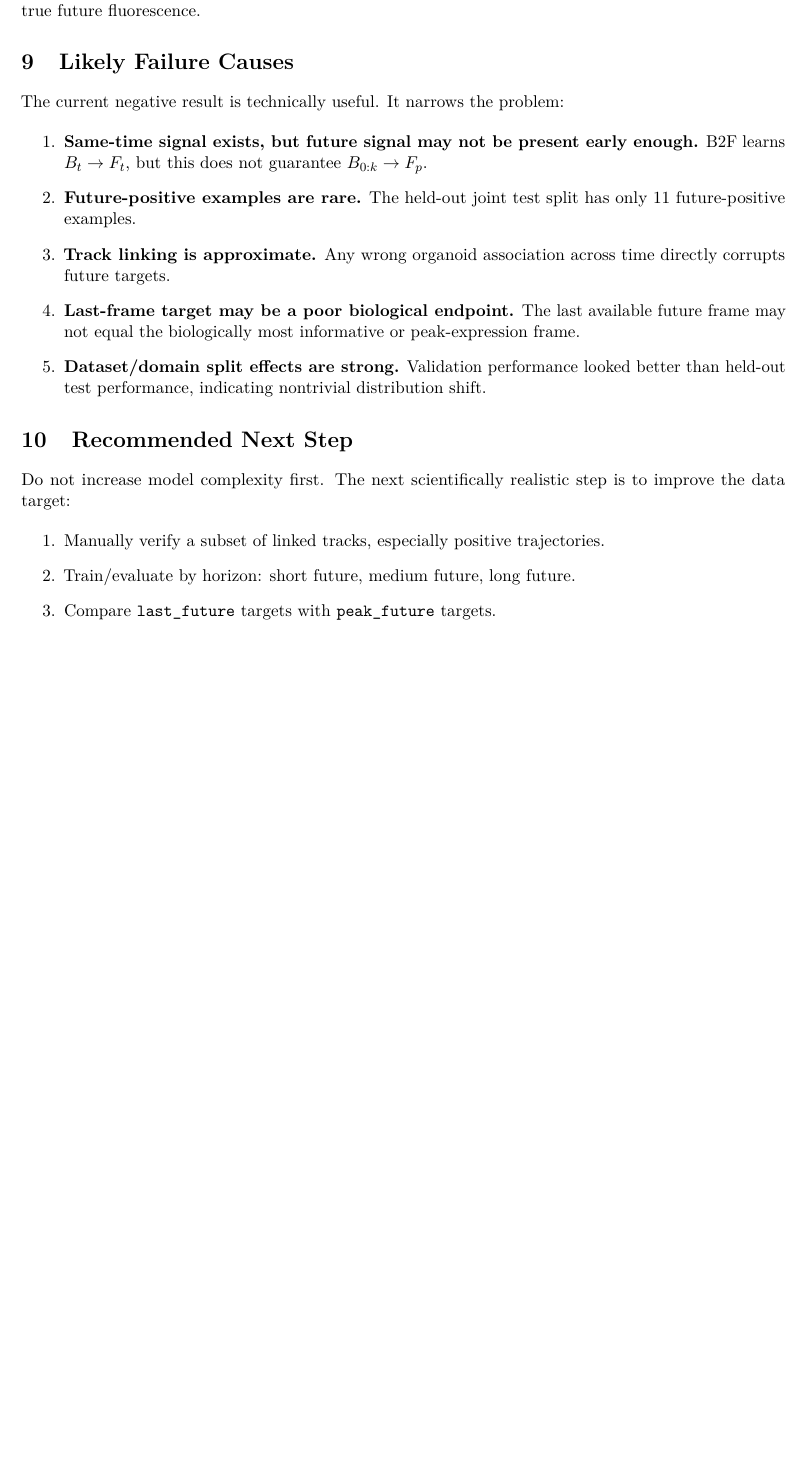
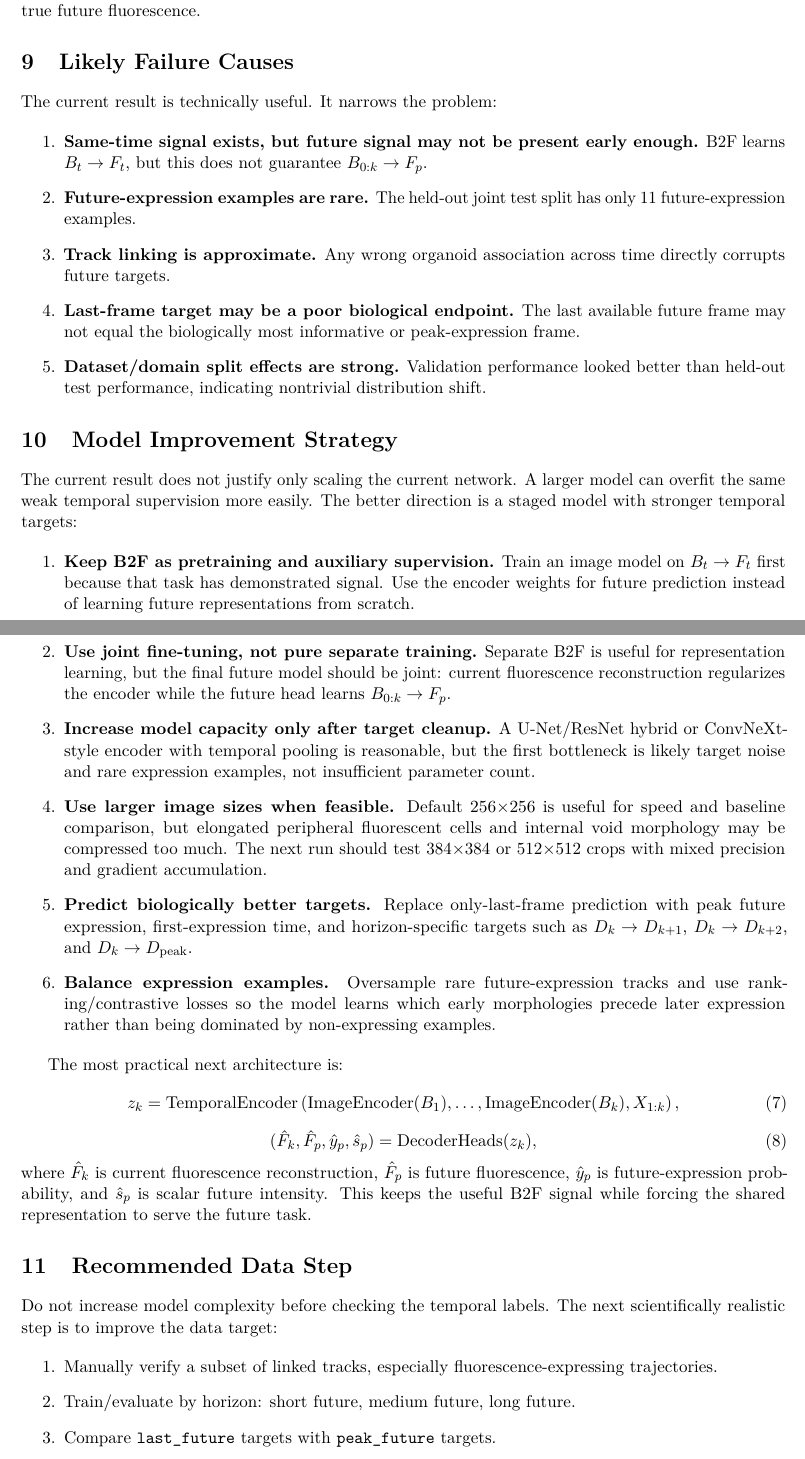
Before and after one commit to lachlanchen/OrganoidAgent, a LaTeX paper (publication/yichao_future_prediction_results_report/main.tex): part of page 9 of 10 before the commit and two parts of pages 9 and 10 of 11 after it, the two joined at a grey line, cut so that both start at the same text, the shorter picture padded with empty space. Compiled offline with pdfLaTeX.

Commit message:
publication: revise Yichao future prediction report

```diff
--- a/publication/yichao_future_prediction_negative_report/main.tex
+++ b/publication/yichao_future_prediction_results_report/main.tex
@@ -25,7 +25,7 @@
 
 \newcommand{\outputroot}{/home/lachlan/ProjectsLFS/OrganoidAgent/analysis-outputs/yichao_future_expression}
 
-\title{\textbf{Negative Result Report: Brightfield-to-Fluorescence Feasibility Does Not Transfer to Reliable Future Expression Prediction}}
+\title{\textbf{Yichao Future Fluorescence Prediction: Current Results and Improvement Strategy}}
 \author{OrganoidAgent Yichao analysis}
 \date{May 11, 2026}
 
@@ -219,30 +219,53 @@ The scalar future model is essentially a negative baseline. It does not separate
 \label{fig:joint-ablation}
 \end{figure}
 
-The joint model did not rescue the future task. The most important observation is not just the weak scalar metrics, but the visual mismatch in Fig.~\ref{fig:joint-predictions}: the predicted future fluorescence is not close to the true future fluorescence.
+The joint model did not solve the future task. The most important observation is not just the weak scalar metrics, but the visual mismatch in Fig.~\ref{fig:joint-predictions}: the predicted future fluorescence is not close to the true future fluorescence.
 
 \section{Likely Failure Causes}
 
-The current negative result is technically useful. It narrows the problem:
+The current result is technically useful. It narrows the problem:
 
 \begin{enumerate}
 \item \textbf{Same-time signal exists, but future signal may not be present early enough.} B2F learns $B_t \rightarrow F_t$, but this does not guarantee $B_{0:k} \rightarrow F_p$.
-\item \textbf{Future-positive examples are rare.} The held-out joint test split has only 11 future-positive examples.
+\item \textbf{Future-expression examples are rare.} The held-out joint test split has only 11 future-expression examples.
 \item \textbf{Track linking is approximate.} Any wrong organoid association across time directly corrupts future targets.
 \item \textbf{Last-frame target may be a poor biological endpoint.} The last available future frame may not equal the biologically most informative or peak-expression frame.
 \item \textbf{Dataset/domain split effects are strong.} Validation performance looked better than held-out test performance, indicating nontrivial distribution shift.
 \end{enumerate}
 
-\section{Recommended Next Step}
+\section{Model Improvement Strategy}
 
-Do not increase model complexity first. The next scientifically realistic step is to improve the data target:
+The current result does not justify only scaling the current network. A larger model can overfit the same weak temporal supervision more easily. The better direction is a staged model with stronger temporal targets:
 
 \begin{enumerate}
-\item Manually verify a subset of linked tracks, especially positive trajectories.
+\item \textbf{Keep B2F as pretraining and auxiliary supervision.} Train an image model on $B_t \rightarrow F_t$ first because that task has demonstrated signal. Use the encoder weights for future prediction instead of learning future representations from scratch.
+\item \textbf{Use joint fine-tuning, not pure separate training.} Separate B2F is useful for representation learning, but the final future model should be joint: current fluorescence reconstruction regularizes the encoder while the future head learns $B_{0:k} \rightarrow F_p$.
+\item \textbf{Increase model capacity only after target cleanup.} A U-Net/ResNet hybrid or ConvNeXt-style encoder with temporal pooling is reasonable, but the first bottleneck is likely target noise and rare expression examples, not insufficient parameter count.
+\item \textbf{Use larger image sizes when feasible.} Default 256$\times$256 is useful for speed and baseline comparison, but elongated peripheral fluorescent cells and internal void morphology may be compressed too much. The next run should test 384$\times$384 or 512$\times$512 crops with mixed precision and gradient accumulation.
+\item \textbf{Predict biologically better targets.} Replace only-last-frame prediction with peak future expression, first-expression time, and horizon-specific targets such as $D_k \rightarrow D_{k+1}$, $D_k \rightarrow D_{k+2}$, and $D_k \rightarrow D_{\mathrm{peak}}$.
+\item \textbf{Balance expression examples.} Oversample rare future-expression tracks and use ranking/contrastive losses so the model learns which early morphologies precede later expression rather than being dominated by non-expressing examples.
+\end{enumerate}
+
+The most practical next architecture is:
+\begin{equation}
+z_k = \mathrm{TemporalEncoder}\left(\mathrm{ImageEncoder}(B_1),\ldots,\mathrm{ImageEncoder}(B_k), X_{1:k}\right),
+\end{equation}
+\begin{equation}
+(\hat{F}_k, \hat{F}_{p}, \hat{y}_{p}, \hat{s}_{p}) =
+\mathrm{DecoderHeads}(z_k),
+\end{equation}
+where $\hat{F}_k$ is current fluorescence reconstruction, $\hat{F}_p$ is future fluorescence, $\hat{y}_p$ is future-expression probability, and $\hat{s}_p$ is scalar future intensity. This keeps the useful B2F signal while forcing the shared representation to serve the future task.
+
+\section{Recommended Data Step}
+
+Do not increase model complexity before checking the temporal labels. The next scientifically realistic step is to improve the data target:
+
+\begin{enumerate}
+\item Manually verify a subset of linked tracks, especially fluorescence-expressing trajectories.
 \item Train/evaluate by horizon: short future, medium future, long future.
 \item Compare \texttt{last\_future} targets with \texttt{peak\_future} targets.
-\item Build a cleaner positive-control dataset where Yichao confirms which structures are true positive cells versus debris/background.
-\item Keep same-time B2F as a validated auxiliary or pretraining task, but do not claim future prediction yet.
+\item Build a cleaner expression-control dataset where Yichao confirms which structures are true fluorescent cells versus debris/background.
+\item Keep same-time B2F as a validated auxiliary or pretraining task, but do not claim future prediction until horizon-specific held-out tests improve.
 \end{enumerate}
 
 \section{Reproducibility}
```
Also changed, not shown: publication/yichao_future_prediction_results_report/figures/fig1_b2f_performance_summary.png (renamed from publication/yichao_future_prediction_negative_report/figures/fig1_b2f_performance_summary.png), publication/yichao_future_prediction_results_report/figures/fig2_b2f_predictions.png (renamed from publication/yichao_future_prediction_negative_report/figures/fig2_b2f_predictions.png), publication/yichao_future_prediction_results_report/figures/fig3_feature_importance.png (renamed from publication/yichao_future_prediction_negative_report/figures/fig3_feature_importance.png), publication/yichao_future_prediction_results_report/figures/fig4_scalar_future_peak_scatter.png (renamed from publication/yichao_future_prediction_negative_report/figures/fig4_scalar_future_peak_scatter.png), publication/yichao_future_prediction_results_report/figures/fig5_scalar_future_score_histogram.png (renamed from publication/yichao_future_prediction_negative_report/figures/fig5_scalar_future_score_histogram.png), publication/yichao_future_prediction_results_report/figures/fig6_joint_test_predictions.png (renamed from publication/yichao_future_prediction_negative_report/figures/fig6_joint_test_predictions.png), publication/yichao_future_prediction_results_report/figures/fig7_joint_summary.png (renamed from publication/yichao_future_prediction_negative_report/figures/fig7_joint_summary.png), publication/yichao_future_prediction_results_report/figures/fig8_joint_feature_ablation.png (renamed from publication/yichao_future_prediction_negative_report/figures/fig8_joint_feature_ablation.png), publication/yichao_future_prediction_results_report/main.tex (30 more changed lines), 2 other files.
